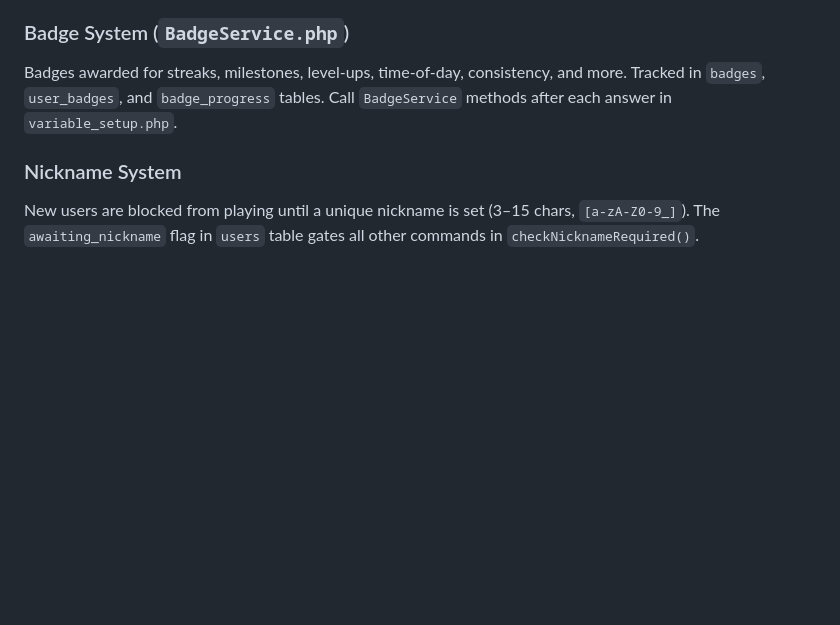
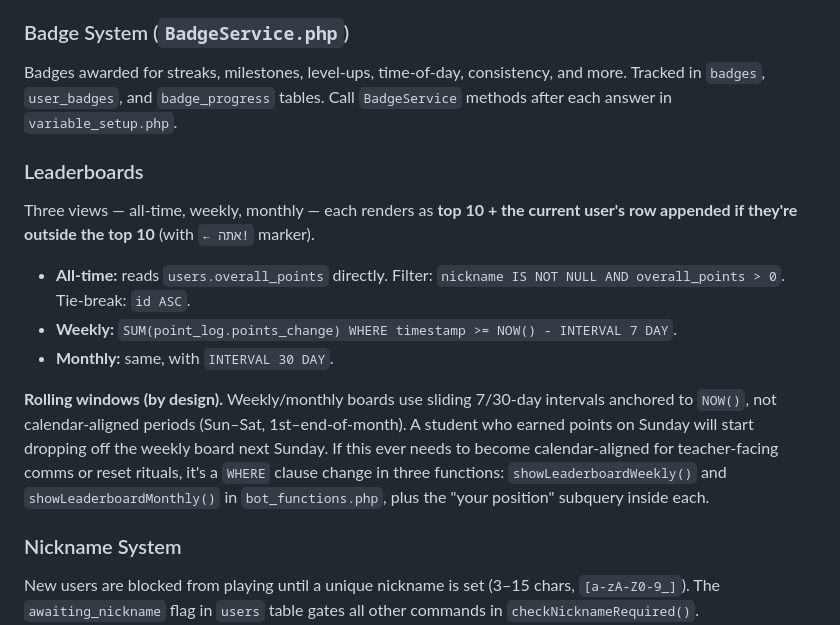
Before and after one commit to dcodish/isbot, a Markdown page: ARCHITECTURE.md, the part around the change. Rendered like a GitHub page; blank space fills up the shorter version.

Commit message:
Document leaderboard logic and rolling-window design choice
Captures the top-10 + current-user fallback pattern and the explicit
decision to use rolling 7/30-day windows instead of calendar-aligned
weeks/months. ROADMAP gains a backlog item for the calendar-aligned
variant so the tradeoff is revisitable later.

Co-Authored-By: Claude Opus 4.7 (1M context) <noreply@anthropic.com>

```diff
--- a/ARCHITECTURE.md
+++ b/ARCHITECTURE.md
@@ -43,6 +43,15 @@ Points awarded per answer based on question difficulty inferred from success rat
 ### Badge System (`BadgeService.php`)
 Badges awarded for streaks, milestones, level-ups, time-of-day, consistency, and more. Tracked in `badges`, `user_badges`, and `badge_progress` tables. Call `BadgeService` methods after each answer in `variable_setup.php`.
 
+### Leaderboards
+Three views — all-time, weekly, monthly — each renders as **top 10 + the current user's row appended if they're outside the top 10** (with `← אתה!` marker).
+
+- **All-time:** reads `users.overall_points` directly. Filter: `nickname IS NOT NULL AND overall_points > 0`. Tie-break: `id ASC`.
+- **Weekly:** `SUM(point_log.points_change) WHERE timestamp >= NOW() - INTERVAL 7 DAY`.
+- **Monthly:** same, with `INTERVAL 30 DAY`.
+
+**Rolling windows (by design).** Weekly/monthly boards use sliding 7/30-day intervals anchored to `NOW()`, not calendar-aligned periods (Sun–Sat, 1st–end-of-month). A student who earned points on Sunday will start dropping off the weekly board next Sunday. If this ever needs to become calendar-aligned for teacher-facing comms or reset rituals, it's a `WHERE` clause change in three functions: `showLeaderboardWeekly()` and `showLeaderboardMonthly()` in `bot_functions.php`, plus the "your position" subquery inside each.
+
 ### Nickname System
 New users are blocked from playing until a unique nickname is set (3–15 chars, `[a-zA-Z0-9_]`). The `awaiting_nickname` flag in `users` table gates all other commands in `checkNicknameRequired()`.
 
```
Also changed, not shown: ROADMAP.md (+1 -0 lines).
